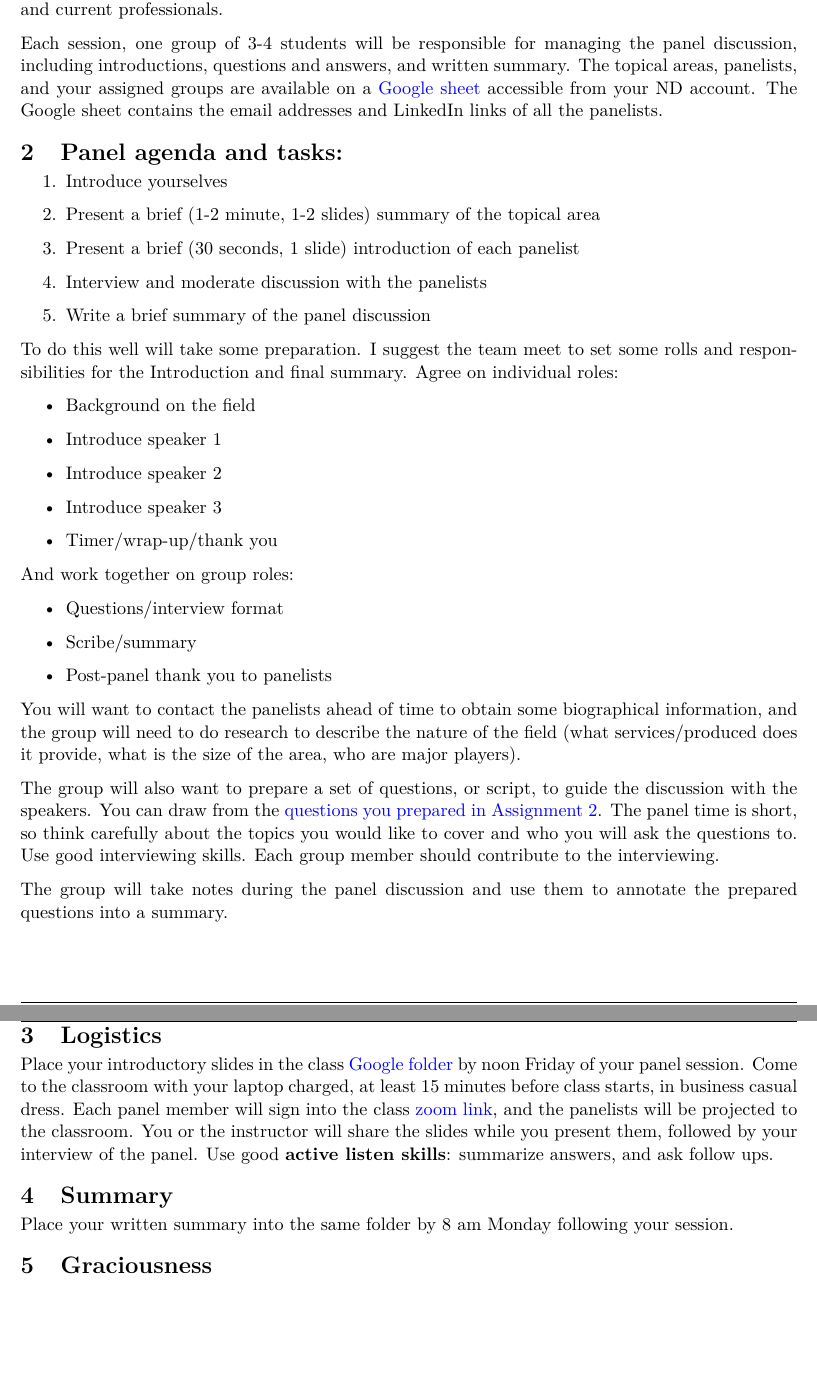
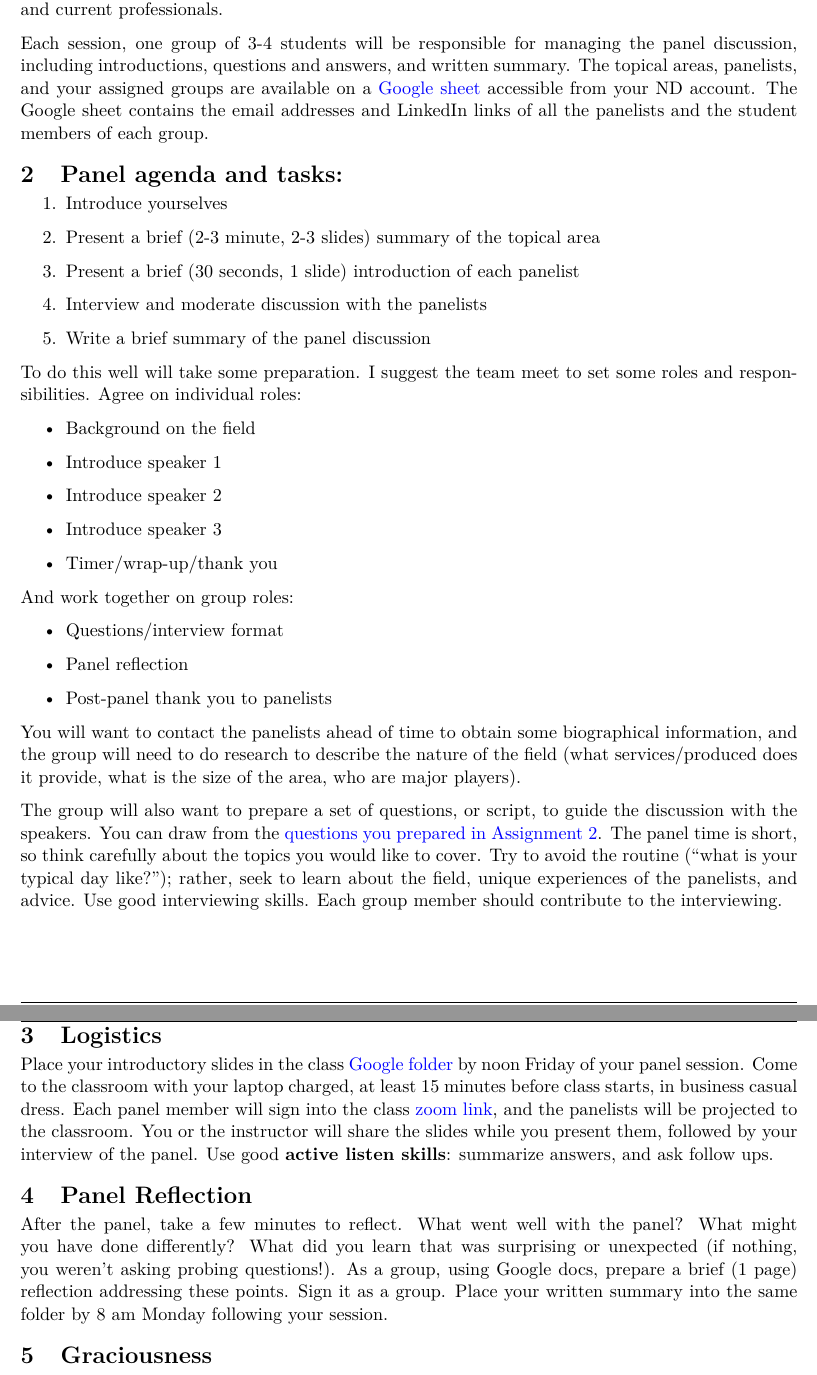
Before and after one commit to wmfschneider/CBE20290, a LaTeX problem sheet (Assignments/Interview.tex): two parts of pages 1 and 2 of 2, joined at a grey line, cut so that both start at the same text, the shorter picture padded with empty space. Compiled offline with pdfLaTeX.

Commit message:
2023 update

```diff
--- a/Assignments/Interview.tex
+++ b/Assignments/Interview.tex
@@ -48,11 +48,11 @@ citecolor=blue,filecolor=blue,menucolor=blue,urlcolor=blue]{hyperref}
 \renewcommand{\headrulewidth}{0.5pt}
 \renewcommand{\footrulewidth}{0.5pt}
 \lfoot{\today}
-\cfoot{\copyright\ 2022 W.\ F.\ Schneider}
+\cfoot{\copyright\ 2023 W.\ F.\ Schneider}
 \rfoot{\thepage}
 \chead{\bf{Career Choices for Chemical Engineers (CBE 20290)\vspace{12pt}}}
 \lhead{\bf{Career Panels}}
-\rhead{\bf{January 17, 2022}}
+\rhead{\bf{January 25, 2023}}
 \usepackage{titlesec}
 \titlespacing*{\section}
 {0pt}{0.6\baselineskip}{0.2\baselineskip}
@@ -70,22 +70,22 @@ citecolor=blue,filecolor=blue,menucolor=blue,urlcolor=blue]{hyperref}
 \end{OPTIONS}
 
 \section{Organization}
-\label{sec:orge3ee8ea}
+\label{sec:org6ea0734}
 The weekly alumni career panels are intended to expose you to the diverse career paths taken by chemical engineers and  the diverse fields in which their skills can be applied in. They also provide an opportunity to practice your presentation and interviewing skills through interactions with alumni and current professionals.
 
-Each session, one group of 3-4 students will be responsible for managing the panel discussion, including introductions, questions and answers, and written summary. The topical areas, panelists, and your assigned groups  are available on a \href{https://docs.google.com/spreadsheets/d/1cjuvP2S-zgWGZjiKhLU1Qg3ROS5dn2VucOxKP6T6Hpw/edit?usp=sharing}{Google sheet}  accessible from your ND account.  The Google sheet contains the email addresses and LinkedIn links of all the panelists.
+Each session, one group of 3-4 students will be responsible for managing the panel discussion, including introductions, questions and answers, and written summary. The topical areas, panelists, and your assigned groups are available on a \href{https://docs.google.com/spreadsheets/d/1UrQxN718aKtfRA056bWFxMjVzuaijhqmwvEfHE7\_juQ/edit?usp=sharing}{Google sheet} accessible from your ND account.  The Google sheet contains the email addresses and LinkedIn links of all the panelists and the student members of each group.
 
 \section{Panel agenda and tasks:}
-\label{sec:org657dcc3}
+\label{sec:org491f4fb}
 \begin{enumerate}
 \item Introduce yourselves
-\item Present a brief (1-2  minute, 1-2 slides) summary of the topical area
+\item Present a brief (2-3  minute, 2-3 slides) summary of the topical area
 \item Present a brief (30 seconds, 1 slide) introduction of each panelist
 \item Interview and moderate discussion with the panelists
 \item Write a brief summary of the panel discussion
 \end{enumerate}
 
-To do this well will take some preparation. I suggest the team meet to set some rolls and responsibilities for the Introduction and final summary. Agree on individual roles:
+To do this well will take some preparation. I suggest the team meet to set some roles and responsibilities.  Agree on individual roles:
 \begin{itemize}
 \item Background on the field
 \item Introduce speaker 1
@@ -97,22 +97,21 @@ To do this well will take some preparation. I suggest the team meet to set some
 And work together on group roles:
 \begin{itemize}
 \item Questions/interview format
-\item Scribe/summary
+\item Panel reflection
 \item Post-panel thank you to panelists
 \end{itemize}
 
 You will want to contact the panelists ahead of time to obtain some biographical information, and the group will need to do research to describe the nature of the field (what services/produced does it provide, what is the size of the area, who are major players).
 
-The group will also want to prepare a set of questions, or script, to guide the discussion with the speakers. You can draw from the \href{https://docs.google.com/document/d/1xEKQUh8swVG-FaPlv5Zdm7GvCSkyAsRE-FH6ohEHZMg/edit?usp=sharing}{questions you prepared in Assignment 2}. The panel time is short, so think carefully about the topics you would like to cover and who you will ask the questions to. Use good interviewing skills. Each group member should  contribute to the interviewing.
+The group will also want to prepare a set of questions, or script, to guide the discussion with the speakers. You can draw from the \href{https://docs.google.com/document/d/1xEKQUh8swVG-FaPlv5Zdm7GvCSkyAsRE-FH6ohEHZMg/edit?usp=sharing}{questions you prepared in Assignment 2}. The panel time is short, so think carefully about the topics you would like to cover. Try to avoid the routine (``what is your typical day like?''); rather, seek to learn about the field, unique experiences of the panelists, and advice. Use good interviewing skills. Each group member should  contribute to the interviewing.
 
-The group will take notes during the panel discussion and use them to annotate the prepared questions into a summary.
 
 \section{Logistics}
-\label{sec:org9b1e951}
-Place your introductory slides in the class \href{https://drive.google.com/drive/folders/12p1B5icXV4FetwMoPTR7hkxTTPMj53qA?usp=sharing}{Google folder} by noon Friday of your panel session. Come to the classroom with your laptop charged, at least 15 minutes before class starts, in business casual dress.  Each panel member will sign into the class \href{https://notredame.zoom.us/j/96943641641?pwd=d1NqcXdzT3hocTY1SzJLWm0wL3R3Zz09}{zoom link}, and the panelists will be projected to the classroom. You or the instructor will share the slides while you present them, followed by your interview of the panel. Use good \textbf{active listen skills}: summarize answers, and ask follow ups.
+\label{sec:org3a286d6}
+Place your introductory slides in the class \href{https://drive.google.com/drive/folders/1r\_wSSi8Jvphhkkfh8ujKThlI-RCvBMRM?usp=share\_link}{Google folder} by noon Friday of your panel session. Come to the classroom with your laptop charged, at least 15 minutes before class starts, in business casual dress.  Each panel member will sign into the class \href{https://notredame.zoom.us/j/92948211493?pwd=WU1nbCt4S3MwOHdxM245Rm5pWXFFZz09}{zoom link}, and the panelists will be projected to the classroom. You or the instructor will share the slides while you present them, followed by your interview of the panel. Use good \textbf{active listen skills}: summarize answers, and ask follow ups.
 
-\section{Summary}
-\label{sec:orgafb199b}
-Place your written summary into the same folder by 8 am Monday following your session.
+\section{Panel Reflection}
+\label{sec:orgaf70d72}
+After the panel, take a few minutes to reflect. What went well with the panel? What might you have done differently? What did you learn that was surprising or unexpected (if nothing, you weren't asking probing questions!). As a group, using Google docs, prepare a brief (1 page) reflection addressing these points. Sign it as a group. Place your written summary into the same folder by 8 am Monday following your session.
 
 \section{Graciousness}
```
Also changed, not shown: CBE20290-syllabus.tex (+17 -13 lines), Assignments/Interview.pdf, CBE20290-syllabus.pdf (deleted), Assignments/Interview.tex (4 more changed lines), 3 other files.
